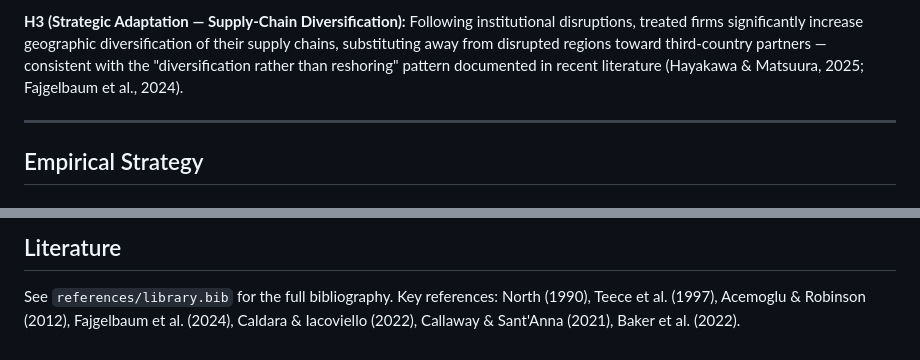
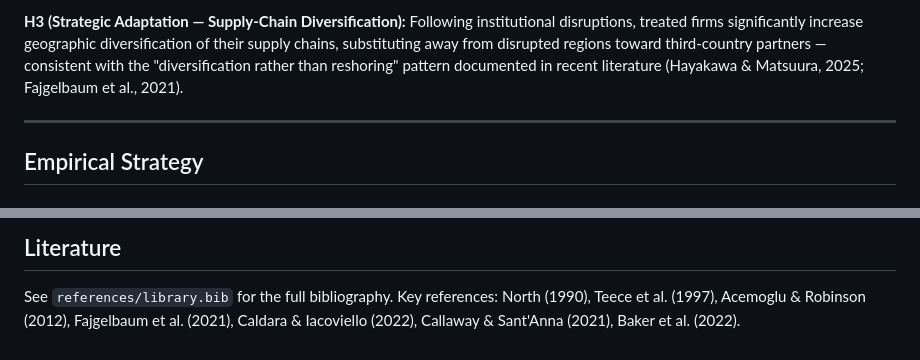
Before and after one commit to NoahRubin1/institutional-disruption-firm-strategy, a Markdown page: README.md, 2 parts joined by grey strips. GitHub-like rendering.

Commit message:
fix Fajgelbaum citation year in README (2024 → 2021)
Paper is an NBER Working Paper (2021), not a published AER:Insights article.
Updated in-text citation (H3) and key references section.

Co-Authored-By: Claude Sonnet 4.6 <noreply@anthropic.com>

```diff
--- a/README.md
+++ b/README.md
@@ -59,7 +59,7 @@ Following institutional disruptions, treated firms significantly increase
 geographic diversification of their supply chains, substituting away from
 disrupted regions toward third-country partners — consistent with the
 "diversification rather than reshoring" pattern documented in recent literature
-(Hayakawa & Matsuura, 2025; Fajgelbaum et al., 2024).
+(Hayakawa & Matsuura, 2025; Fajgelbaum et al., 2021).
 
 ---
 
@@ -119,5 +119,5 @@ institutional-disruption-firm-strategy/
 ## Literature
 See `references/library.bib` for the full bibliography.
 Key references: North (1990), Teece et al. (1997), Acemoglu & Robinson (2012),
-Fajgelbaum et al. (2024), Caldara & Iacoviello (2022),
+Fajgelbaum et al. (2021), Caldara & Iacoviello (2022),
 Callaway & Sant'Anna (2021), Baker et al. (2022).
```
